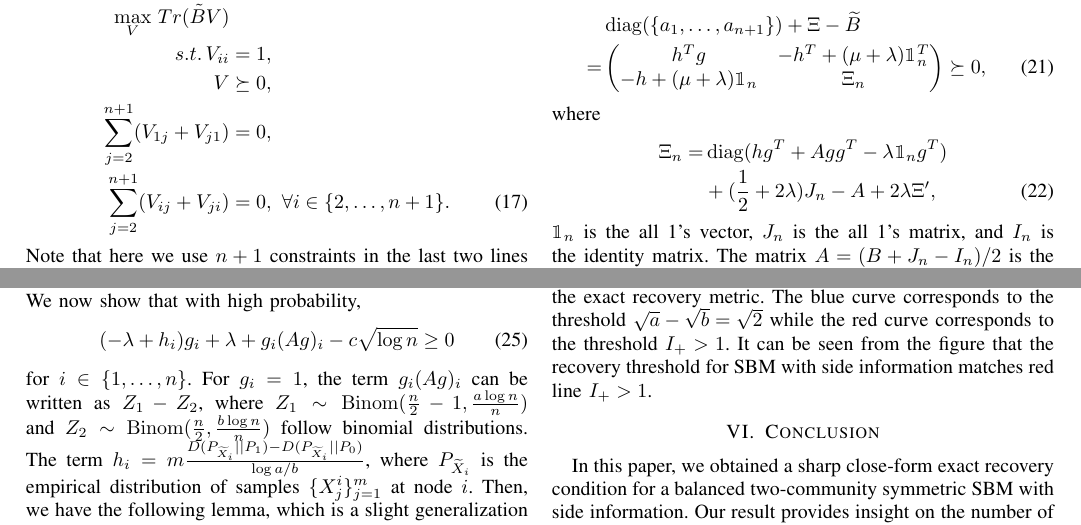
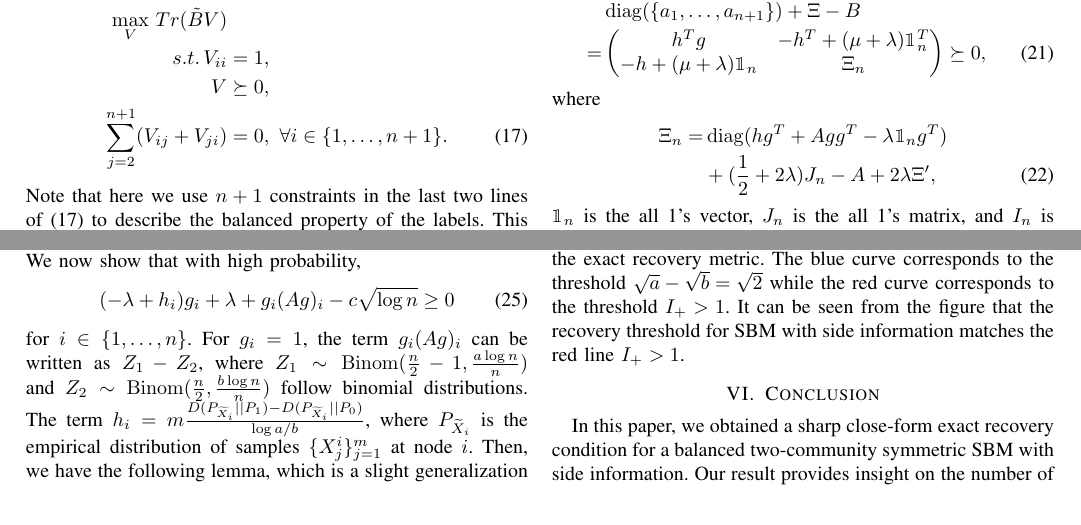
Before and after one commit to zhaofeng-shu33/sbm_side_info, a LaTeX paper (main.tex): two parts of pages 4 and 5 of 6, joined at a grey line, cut so that both start at the same text. Compiled offline with pdfLaTeX.

Commit message:
Update on Overleaf.

```diff
--- a/main.tex
+++ b/main.tex
@@ -26,7 +26,7 @@
 \DeclareMathOperator{\Bern}{Bern}
 \DeclareMathOperator{\Binom}{Binom}
 \DeclareMathOperator{\KL}{KL}
-\renewcommand{\baselinestretch}{0.98}
+%\renewcommand{\baselinestretch}{0.98}
 \newcommand{\A}{\frac{a \log(n)}{n}}
 \newcommand{\B}{\frac{b \log(n)}{n}}
 \title{Exact Recovery in the Balanced Stochastic Block Model with Side Information}
@@ -491,8 +491,7 @@ $I_+ = I_1$.
 		\max_V\, Tr(\tilde{B}V)  &\notag\\
 		s.t.\, V_{ii} &= 1, \notag\\
 		V &\succeq 0, \notag\\
-		\sum_{j=2}^{n+1} (V_{1j} + V_{j1})& = 0,\notag\\
-		\sum_{j=2}^{n+1} (V_{ij} + V_{ji})& = 0,~\forall i\in\{2,\ldots,n+1\}. \label{eq:sdp}
+\sum_{j=2}^{n+1} (V_{ij} + V_{ji})& = 0,~\forall i\in\{1,\ldots,n+1\}. \label{eq:sdp}
 	\end{align}
 	Note that here we use $n+1$ constraints in the last two lines of \eqref{eq:sdp} to describe the balanced property of the labels. This is important in deriving the optimality and uniqueness of $V$, which will be proved in the following theorem. The theorem shows that our SDP relaxation achieves exact recovery with high probability, as long as the recovery condition is met.
 	%When $m=0$ and $\kappa=1$,
@@ -668,7 +667,7 @@ $I_+ = I_1$.
  	by the number of trials, we obtain the empirical probability of success with respect to
  	the exact recovery metric. The blue curve corresponds to the threshold $\sqrt{a}-\sqrt{b}=\sqrt{2}$ while the red curve  corresponds to the threshold $I_+ > 1$. It can be seen
  	from the figure that the recovery threshold
- 	for SBM with side information matches red line $I_+ > 1$.
+ 	for SBM with side information matches the red line $I_+ > 1$.
  	\begin{figure}
  	    \centering
  	    \includegraphics[width=0.5\textwidth]{sim.eps}
```
Also changed, not shown: main.tex (4 more changed lines).
